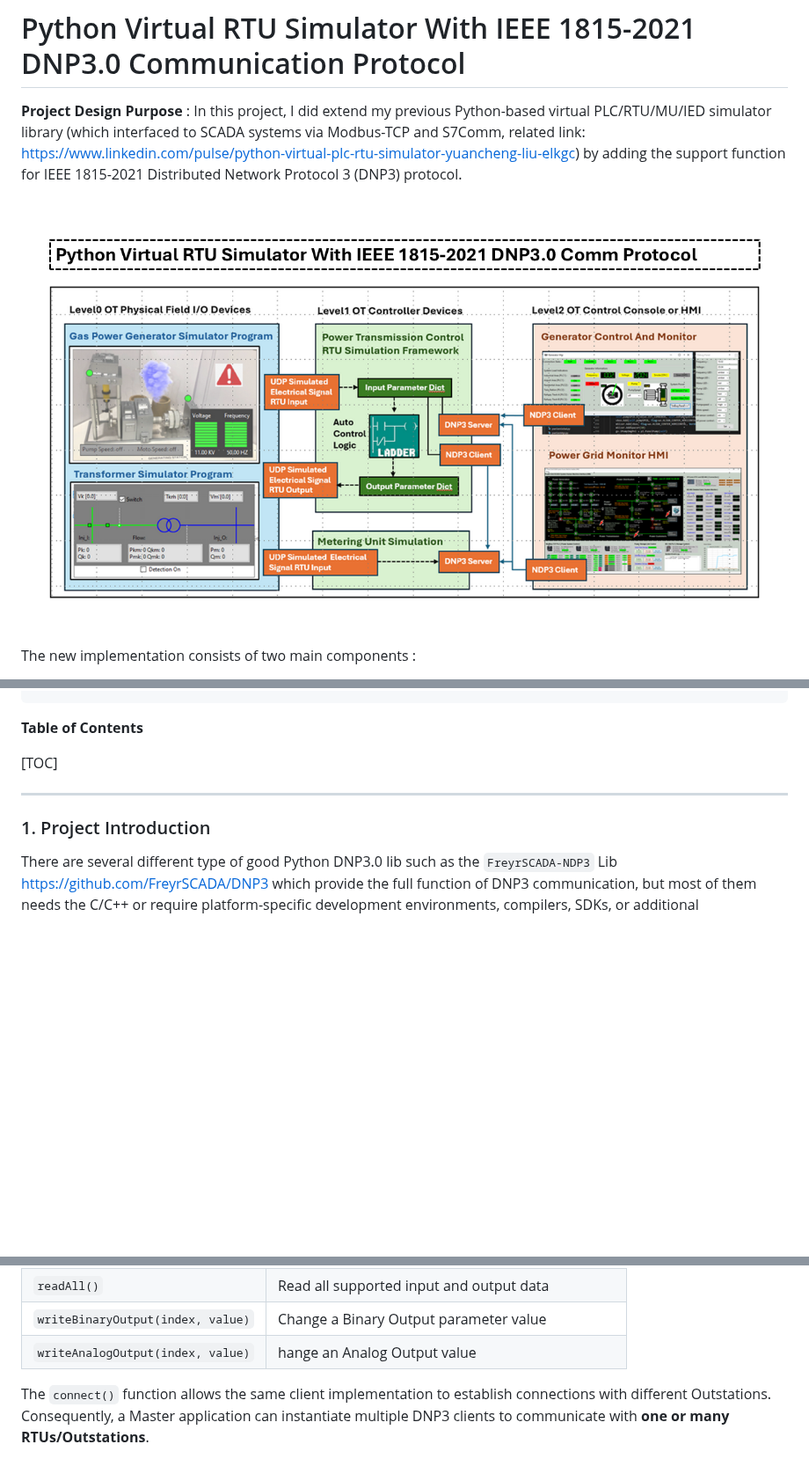
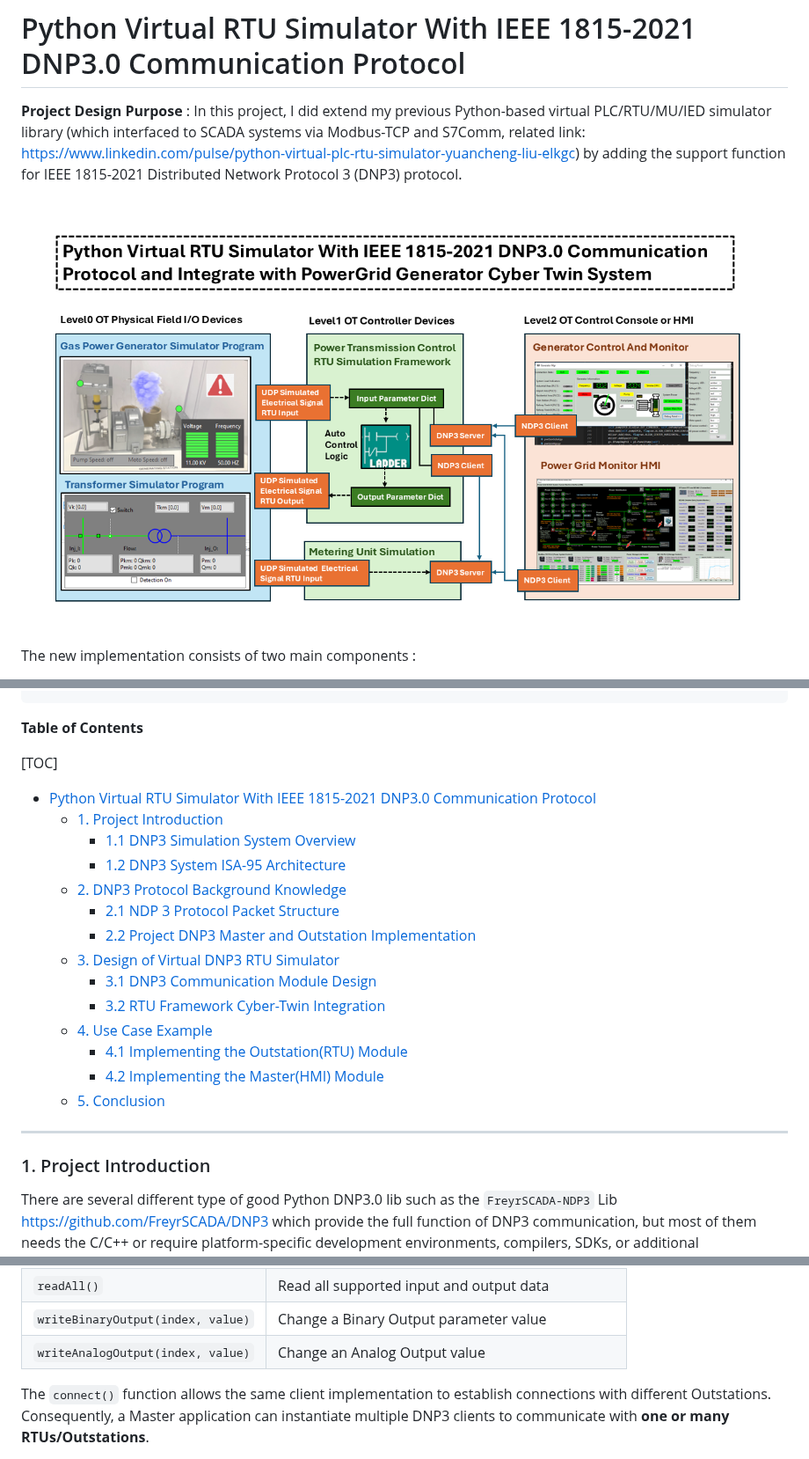
Before and after one commit to LiuYuancheng/PLC_and_RTU_Simulator, a Markdown page: DNP3_PLC_Simulator/Readme.md, 3 parts joined by grey strips. Shown at 88% size. GitHub-like rendering; pictures changed too: DNP3_PLC_Simulator/doc/img/s_01.png; blank space fills up the shorter version.

Commit message:
Added the table of contents.

```diff
--- a/DNP3_PLC_Simulator/Readme.md
+++ b/DNP3_PLC_Simulator/Readme.md
@@ -20,6 +20,21 @@ The new implementation consists of two main components :
 **Table of Contents**
 
 [TOC]
+
+- [Python Virtual RTU Simulator With IEEE 1815-2021 DNP3.0 Communication Protocol](#python-virtual-rtu-simulator-with-ieee-1815-2021-dnp30-communication-protocol)
+    + [1. Project Introduction](#1-project-introduction)
+      - [1.1 DNP3 Simulation System Overview](#11-dnp3-simulation-system-overview)
+      - [1.2 DNP3 System ISA-95 Architecture](#12-dnp3-system-isa-95-architecture)
+    + [2. DNP3 Protocol Background Knowledge](#2-dnp3-protocol-background-knowledge)
+      - [2.1 NDP 3 Protocol Packet Structure](#21-ndp-3-protocol-packet-structure)
+      - [2.2 Project DNP3 Master and Outstation Implementation](#22-project-dnp3-master-and-outstation-implementation)
+    + [3. Design of Virtual DNP3 RTU Simulator](#3-design-of-virtual-dnp3-rtu-simulator)
+      - [3.1 DNP3 Communication Module Design](#31-dnp3-communication-module-design)
+      - [3.2 RTU Framework Cyber-Twin Integration](#32-rtu-framework-cyber-twin-integration)
+    + [4. Use Case Example](#4-use-case-example)
+      - [4.1 Implementing the Outstation(RTU) Module](#41-implementing-the-outstation-rtu--module)
+      - [4.2 Implementing the Master(HMI) Module](#42-implementing-the-master-hmi--module)
+    + [5. Conclusion](#5-conclusion)
 
 ------
 
@@ -210,7 +225,7 @@ The client hides the lower-level DNP3 packet construction and parsing from the a
 | `connect(ipaddress)`              | Establish a connection to a DNP3 Server/Outstation |
 | `readAll()`                       | Read all supported input and output data           |
 | `writeBinaryOutput(index, value)` | Change a Binary Output parameter value             |
-| `writeAnalogOutput(index, value)` | hange an Analog Output value                       |
+| `writeAnalogOutput(index, value)` | Change an Analog Output value                      |
 
 The `connect()` function allows the same client implementation to establish connections with different Outstations. Consequently, a Master application can instantiate multiple DNP3 clients to communicate with **one or many RTUs/Outstations**.
 
```
Also changed, not shown: other parts of DNP3_PLC_Simulator/Readme.md (+1 -1 lines), 1 other file.
